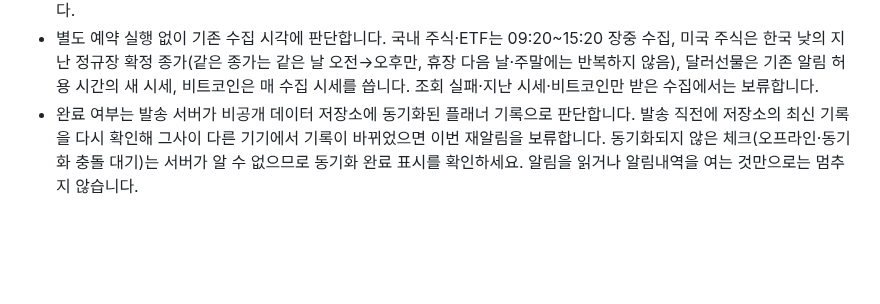
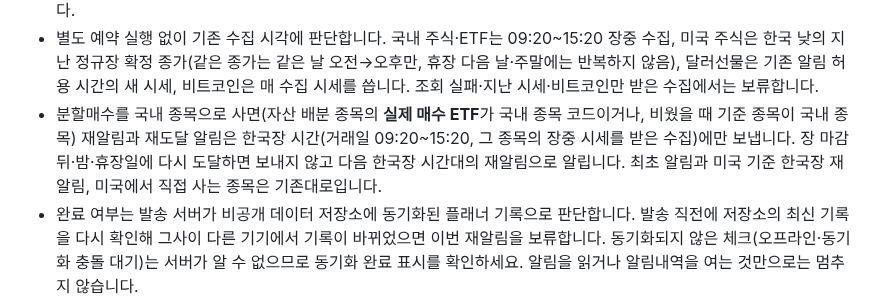
Before and after one commit to oax2310-blip/etf-planner, a Markdown page: docs/moving-average-alerts.md, the part around the change. GitHub-like rendering; blank space fills up the shorter version.

```diff
--- a/docs/moving-average-alerts.md
+++ b/docs/moving-average-alerts.md
@@ -35,6 +35,7 @@ PC는 보통 브라우저가 켜져 있을 때 받습니다(플래너 탭은 닫
 
 - 아래를 모두 충족할 때만 보냅니다: ① 회차 미완료 ② 이번 수집의 유효 시세가 최초 알림과 같은 조건(현재 기준가 기준) ③ 해당 날짜·시간대 ④ 그 시간대에 같은 회차를 아직 보내지 않음. 가격이 조건을 벗어나면 그 수집만 건너뛰고, 다시 충족하면 같은 일정으로 이어집니다. 건너뛴 재알림을 모아 보내지 않으며 최초 알림 날짜·기록·알림 항목은 그대로입니다.
 - 별도 예약 실행 없이 기존 수집 시각에 판단합니다. 국내 주식·ETF는 09:20~15:20 장중 수집, 미국 주식은 한국 낮의 지난 정규장 확정 종가(같은 종가는 같은 날 오전→오후만, 휴장 다음 날·주말에는 반복하지 않음), 달러선물은 기존 알림 허용 시간의 새 시세, 비트코인은 매 수집 시세를 씁니다. 조회 실패·지난 시세·비트코인만 받은 수집에서는 보류합니다.
+- 분할매수를 국내 종목으로 사면(자산 배분 종목의 **실제 매수 ETF**가 국내 종목 코드이거나, 비웠을 때 기준 종목이 국내 종목) 재알림과 재도달 알림은 한국장 시간(거래일 09:20~15:20, 그 종목의 장중 시세를 받은 수집)에만 보냅니다. 장 마감 뒤·밤·휴장일에 다시 도달하면 보내지 않고 다음 한국장 시간대의 재알림으로 알립니다. 최초 알림과 미국 기준 한국장 재알림, 미국에서 직접 사는 종목은 기존대로입니다.
 - 완료 여부는 발송 서버가 비공개 데이터 저장소에 동기화된 플래너 기록으로 판단합니다. 발송 직전에 저장소의 최신 기록을 다시 확인해 그사이 다른 기기에서 기록이 바뀌었으면 이번 재알림을 보류합니다. 동기화되지 않은 체크(오프라인·동기화 충돌 대기)는 서버가 알 수 없으므로 동기화 완료 표시를 확인하세요. 알림을 읽거나 알림내역을 여는 것만으로는 멈추지 않습니다.
 - 완료 체크·계획 삭제나 회차가 더 이상 없으면 멈추고 대기 중인 재알림도 취소합니다. 알림 OFF는 매매 회차의 재알림을 멈추지 않으며, 끄기 전에 대기하던 최초·재도달 알림만 취소합니다. 기준을 직접 고치면 기존처럼 새 조건으로 한 번 알리고 새 회차로 셉니다. 회차·종목·매수·매도마다 따로 판단합니다.
 - 같은 수집에서 같은 종목·같은 매매 종류(분할매도·분할매수·재매수·달러선물)의 재알림이 여러 회차이면 알림 한 건으로 묶어 보냅니다. 화면 순서상 첫 회차 이름으로 보내고 본문에 `외 N개 회차도 도달·미체결`을 붙이며, 묶인 회차도 그 시간대의 재알림을 받은 것으로 셉니다.
```
Also changed, not shown: README.md (+1 -1 lines).
